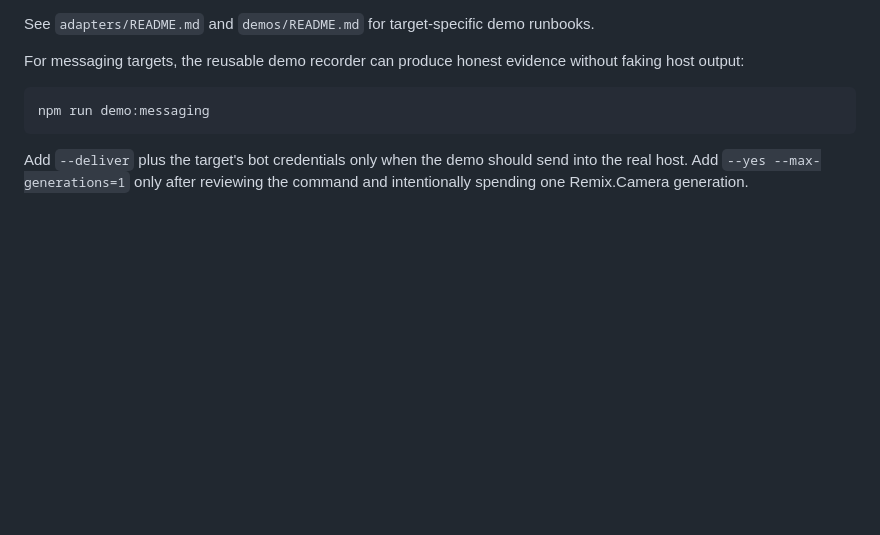
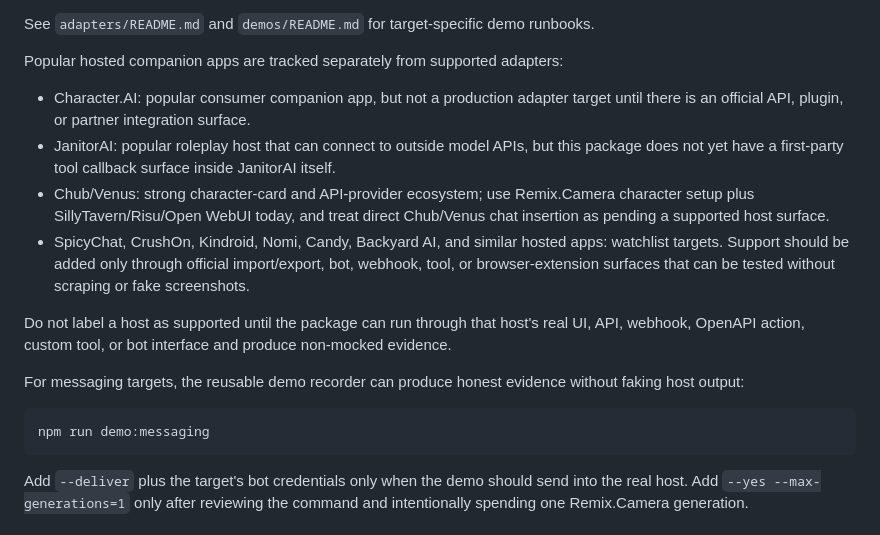
Before and after one commit to remixcamera/remix-camera-sillytavern-companion-images, a Markdown page: README.md, the part around the change. Rendered like a GitHub page; blank space fills up the shorter version.

```diff
--- a/README.md
+++ b/README.md
@@ -102,6 +102,15 @@ Adapter files:
 - Botpress: `adapters/botpress/remix-camera-botpress-action.js`
 
 See `adapters/README.md` and `demos/README.md` for target-specific demo runbooks.
+
+Popular hosted companion apps are tracked separately from supported adapters:
+
+- Character.AI: popular consumer companion app, but not a production adapter target until there is an official API, plugin, or partner integration surface.
+- JanitorAI: popular roleplay host that can connect to outside model APIs, but this package does not yet have a first-party tool callback surface inside JanitorAI itself.
+- Chub/Venus: strong character-card and API-provider ecosystem; use Remix.Camera character setup plus SillyTavern/Risu/Open WebUI today, and treat direct Chub/Venus chat insertion as pending a supported host surface.
+- SpicyChat, CrushOn, Kindroid, Nomi, Candy, Backyard AI, and similar hosted apps: watchlist targets. Support should be added only through official import/export, bot, webhook, tool, or browser-extension surfaces that can be tested without scraping or fake screenshots.
+
+Do not label a host as supported until the package can run through that host's real UI, API, webhook, OpenAPI action, custom tool, or bot interface and produce non-mocked evidence.
 
 For messaging targets, the reusable demo recorder can produce honest evidence without faking host output:
 
```
Also changed, not shown: adapters/README.md (+20 -0 lines), demos/README.md (+6 -0 lines).
